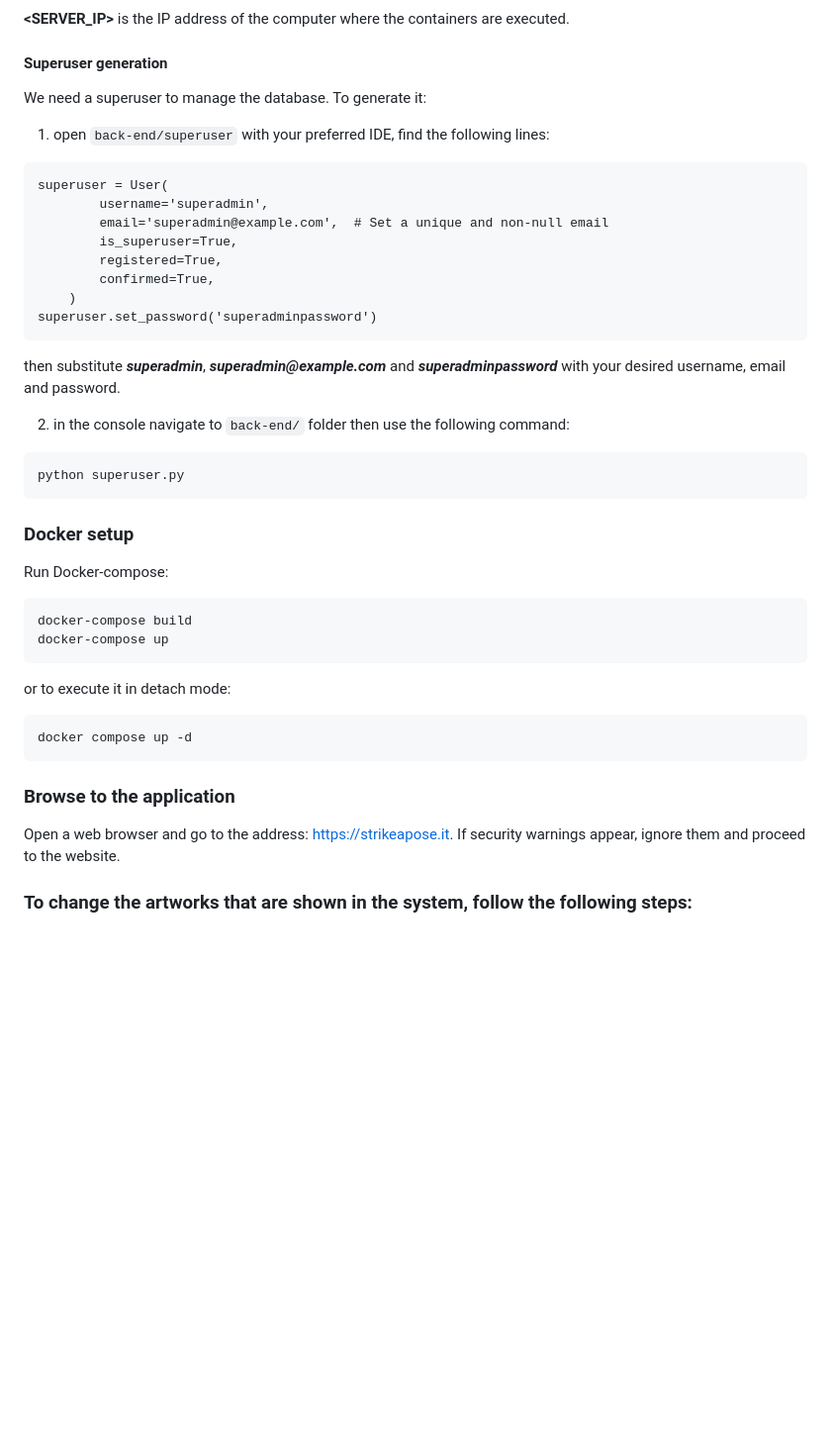
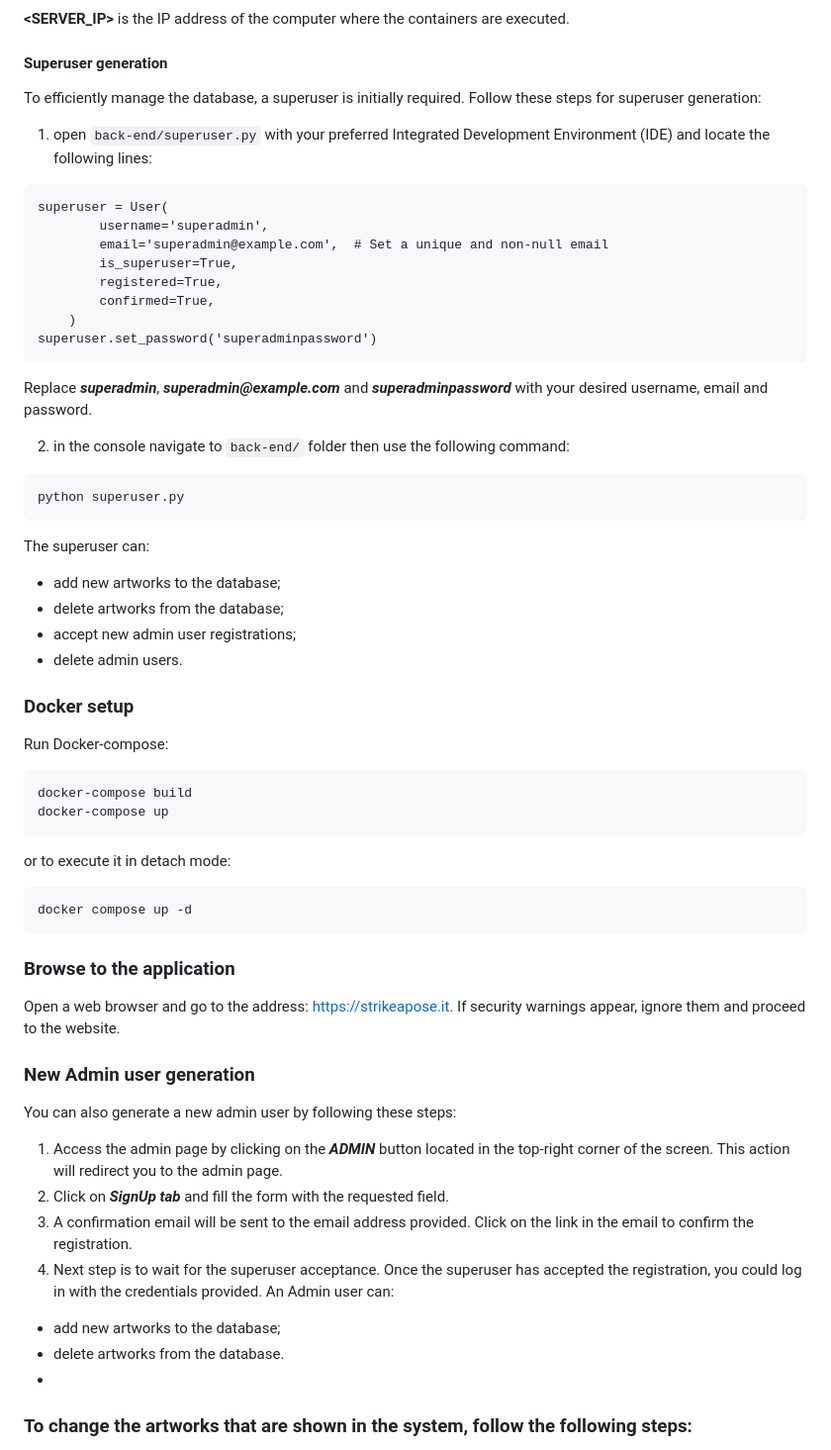
Before and after one commit to ReInHerit/strike-a-pose, a Markdown page: README.md, the part around the change printed below. Shown: that part at 99% size. Drawn GitHub-style; blank space fills up the shorter version.

````diff
--- a/README.md
+++ b/README.md
@@ -67,8 +67,8 @@ point to the server IP address), as in:
 **<SERVER_IP>** is the IP address of the computer where the containers are executed.
 
 #### Superuser generation
-We need a superuser to manage the database. To generate it:
-1) open `back-end/superuser` with your preferred IDE, find the following lines:
+To efficiently manage the database, a superuser is initially required. Follow these steps for superuser generation:
+1) open `back-end/superuser.py` with your preferred Integrated Development Environment (IDE) and locate the following lines:
 ```
 superuser = User(
         username='superadmin',
@@ -79,12 +79,18 @@ superuser = User(
     )
 superuser.set_password('superadminpassword')
 ```
-then substitute ___superadmin___, ___superadmin@example.com___ and ___superadminpassword___ with your desired username, email and password.
+Replace ___superadmin___, ___superadmin@example.com___ and ___superadminpassword___ with your desired username, email and password.
 
 2) in the console navigate to `back-end/` folder then use the following command:
 ```
 python superuser.py
 ```
+The superuser can:
+- add new artworks to the database;
+- delete artworks from the database;
+- accept new admin user registrations;
+- delete admin users.
+
 
 ### Docker setup
 
@@ -98,9 +104,18 @@ or to execute it in detach mode:
 ```
 docker compose up -d
 ```
-
 ### Browse to the application
 Open a web browser and go to the address: https://strikeapose.it.
 If security warnings appear, ignore them and proceed to the website.
 
+### New Admin user generation
+You can also generate a new admin user by following these steps:
+1. Access the admin page by clicking on the ___ADMIN___ button located in the top-right corner of the screen. This action will redirect you to the admin page.
+2. Click on ___SignUp tab___ and fill the form with the requested field.
+3. A confirmation email will be sent to the email address provided. Click on the link in the email to confirm the registration.
+4. Next step is to wait for the superuser acceptance. Once the superuser has accepted the registration, you could log in with the credentials provided.
+An Admin user can:
+- add new artworks to the database;
+- delete artworks from the database.
+-
 ### To change the artworks that are shown in the system, follow the following steps:
````
Also changed, not shown: other parts of README.md (+37 -5 lines).
